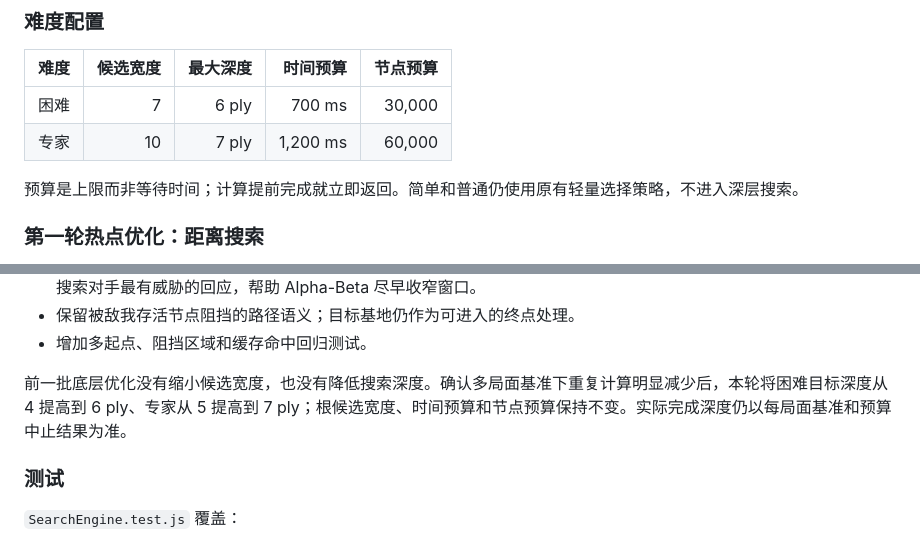
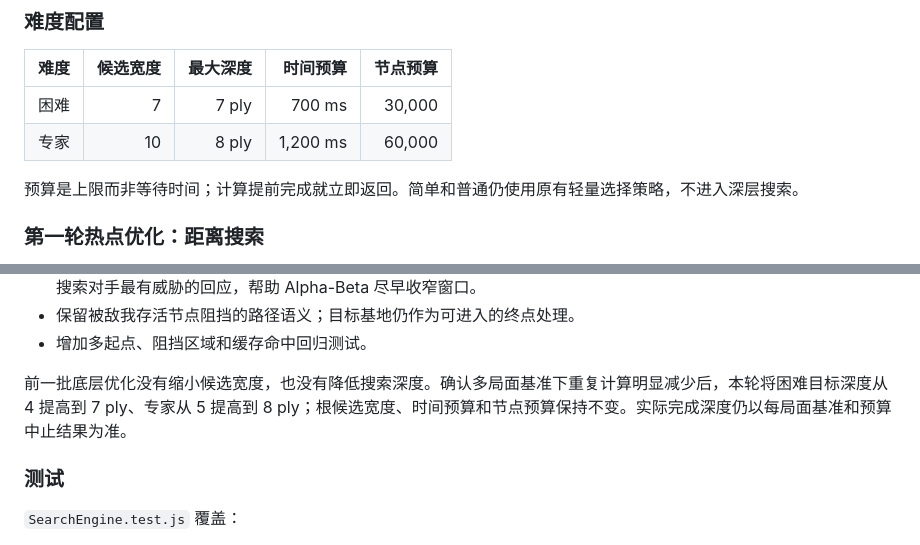
Before and after one commit to zshebjtzs/tree-grow-game, a Markdown page: docs/AI-F3-SEARCH-ENGINE.md, 2 parts joined by grey strips. GitHub-like rendering.

Commit message:
docs(ai): raise target search depth to seven and eight ply

```diff
--- a/docs/AI-F3-SEARCH-ENGINE.md
+++ b/docs/AI-F3-SEARCH-ENGINE.md
@@ -24,8 +24,8 @@
 
 | 难度 | 候选宽度 | 最大深度 | 时间预算 | 节点预算 |
 |---|---:|---:|---:|---:|
-| 困难 | 7 | 6 ply | 700 ms | 30,000 |
-| 专家 | 10 | 7 ply | 1,200 ms | 60,000 |
+| 困难 | 7 | 7 ply | 700 ms | 30,000 |
+| 专家 | 10 | 8 ply | 1,200 ms | 60,000 |
 
 预算是上限而非等待时间；计算提前完成就立即返回。简单和普通仍使用原有轻量选择策略，不进入深层搜索。
 
@@ -48,7 +48,7 @@
 - 保留被敌我存活节点阻挡的路径语义；目标基地仍作为可进入的终点处理。
 - 增加多起点、阻挡区域和缓存命中回归测试。
 
-前一批底层优化没有缩小候选宽度，也没有降低搜索深度。确认多局面基准下重复计算明显减少后，本轮将困难目标深度从 4 提高到 6 ply、专家从 5 提高到 7 ply；根候选宽度、时间预算和节点预算保持不变。实际完成深度仍以每局面基准和预算中止结果为准。
+前一批底层优化没有缩小候选宽度，也没有降低搜索深度。确认多局面基准下重复计算明显减少后，本轮将困难目标深度从 4 提高到 7 ply、专家从 5 提高到 8 ply；根候选宽度、时间预算和节点预算保持不变。实际完成深度仍以每局面基准和预算中止结果为准。
 
 ### 测试
 
```
